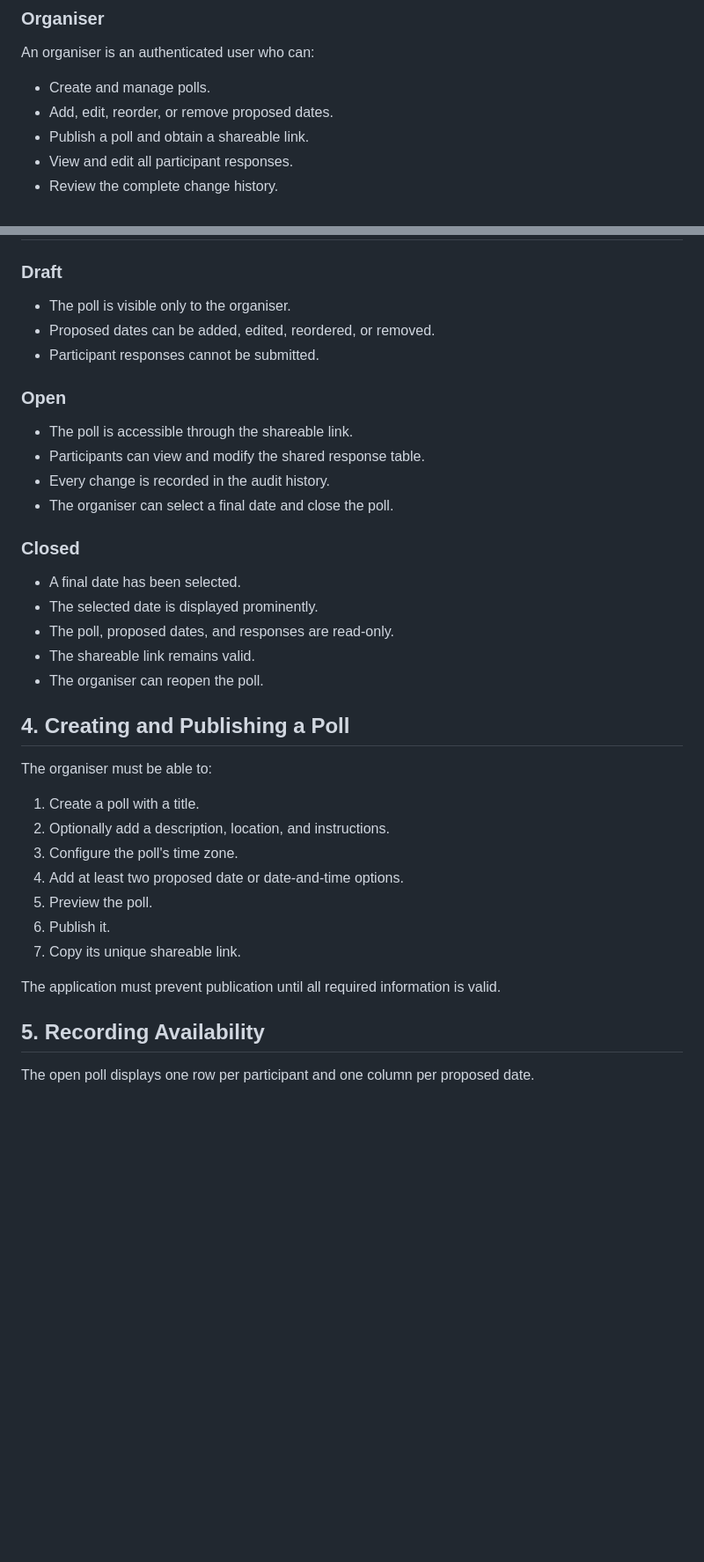
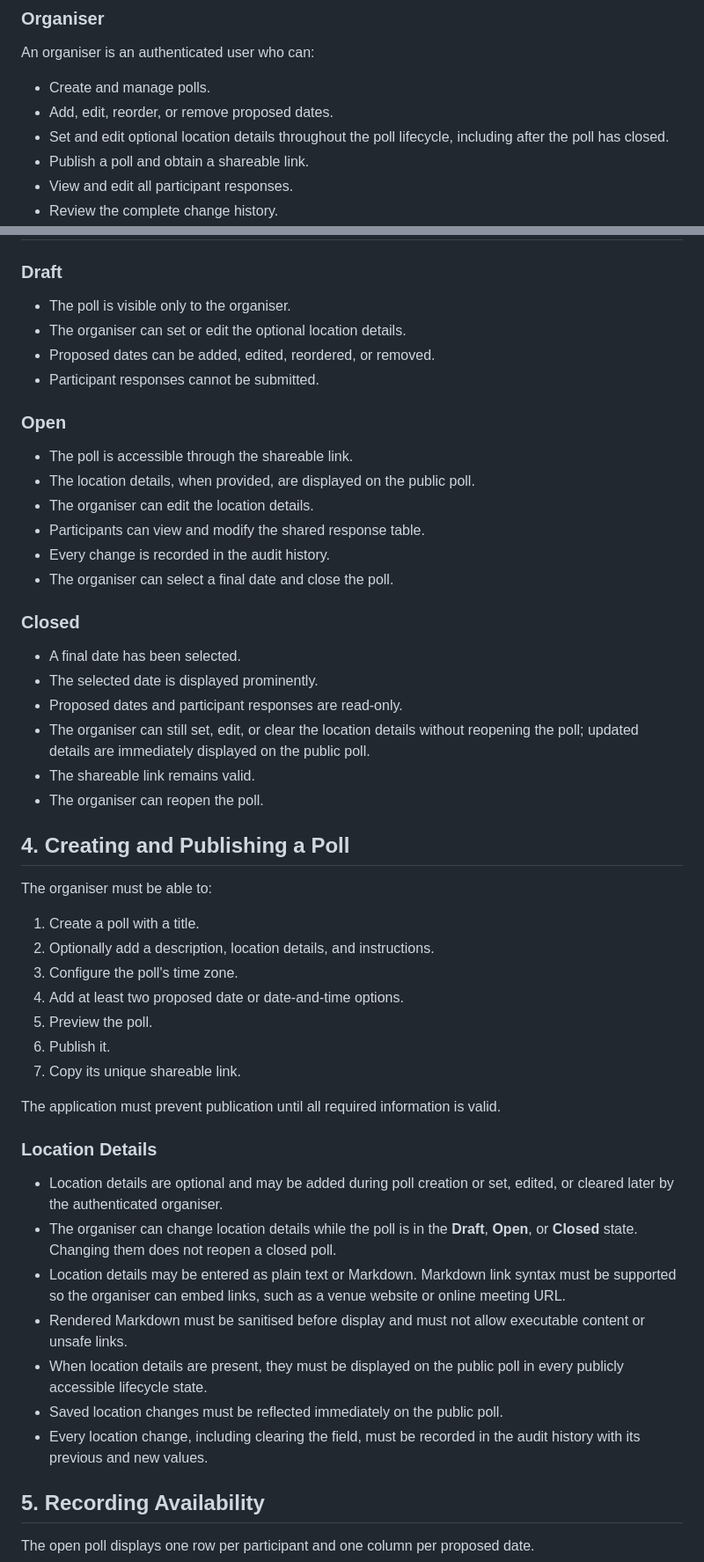
Before and after one commit to andybalham/invite-agent, a Markdown page: .docs/user-requirements.md, 2 parts joined by grey strips. Shown at 88% size. Rendered like a GitHub page; blank space fills up the shorter version.

```diff
--- a/.docs/user-requirements.md
+++ b/.docs/user-requirements.md
@@ -12,6 +12,7 @@ An organiser is an authenticated user who can:
 
 - Create and manage polls.
 - Add, edit, reorder, or remove proposed dates.
+- Set and edit optional location details throughout the poll lifecycle, including after the poll has closed.
 - Publish a poll and obtain a shareable link.
 - View and edit all participant responses.
 - Review the complete change history.
@@ -36,12 +37,15 @@ Participant rows have no ownership or edit permissions. The poll is a shared, wi
 ### Draft
 
 - The poll is visible only to the organiser.
+- The organiser can set or edit the optional location details.
 - Proposed dates can be added, edited, reordered, or removed.
 - Participant responses cannot be submitted.
 
 ### Open
 
 - The poll is accessible through the shareable link.
+- The location details, when provided, are displayed on the public poll.
+- The organiser can edit the location details.
 - Participants can view and modify the shared response table.
 - Every change is recorded in the audit history.
 - The organiser can select a final date and close the poll.
@@ -50,7 +54,8 @@ Participant rows have no ownership or edit permissions. The poll is a shared, wi
 
 - A final date has been selected.
 - The selected date is displayed prominently.
-- The poll, proposed dates, and responses are read-only.
+- Proposed dates and participant responses are read-only.
+- The organiser can still set, edit, or clear the location details without reopening the poll; updated details are immediately displayed on the public poll.
 - The shareable link remains valid.
 - The organiser can reopen the poll.
 
@@ -59,7 +64,7 @@ Participant rows have no ownership or edit permissions. The poll is a shared, wi
 The organiser must be able to:
 
 1. Create a poll with a title.
-2. Optionally add a description, location, and instructions.
+2. Optionally add a description, location details, and instructions.
 3. Configure the poll's time zone.
 4. Add at least two proposed date or date-and-time options.
 5. Preview the poll.
@@ -67,6 +72,16 @@ The organiser must be able to:
 7. Copy its unique shareable link.
 
 The application must prevent publication until all required information is valid.
+
+### Location Details
+
+- Location details are optional and may be added during poll creation or set, edited, or cleared later by the authenticated organiser.
+- The organiser can change location details while the poll is in the **Draft**, **Open**, or **Closed** state. Changing them does not reopen a closed poll.
+- Location details may be entered as plain text or Markdown. Markdown link syntax must be supported so the organiser can embed links, such as a venue website or online meeting URL.
+- Rendered Markdown must be sanitised before display and must not allow executable content or unsafe links.
+- When location details are present, they must be displayed on the public poll in every publicly accessible lifecycle state.
+- Saved location changes must be reflected immediately on the public poll.
+- Every location change, including clearing the field, must be recorded in the audit history with its previous and new values.
 
 ## 5. Recording Availability
 
```
Also changed, not shown: other parts of .docs/user-requirements.md (+29 -23 lines).
